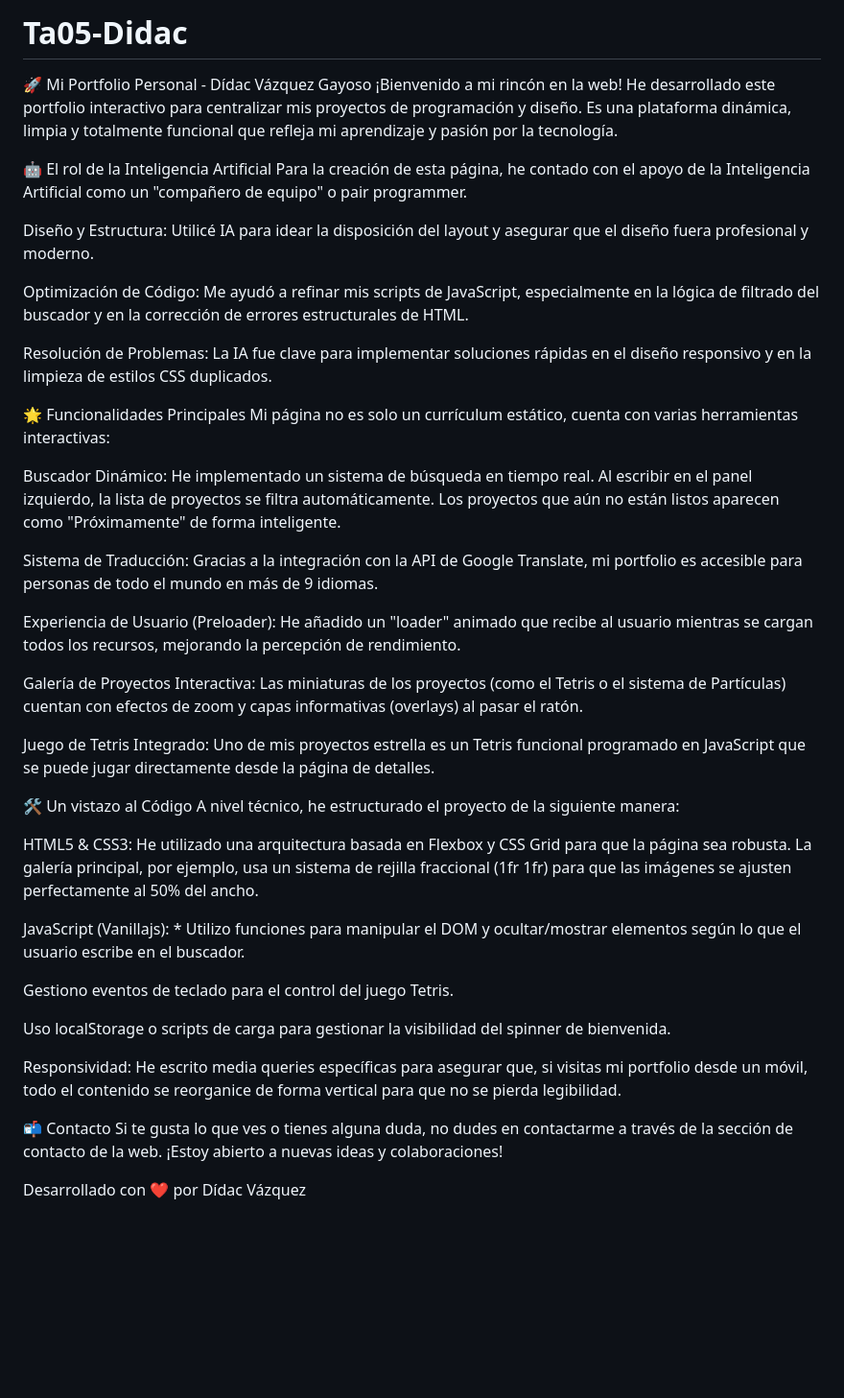
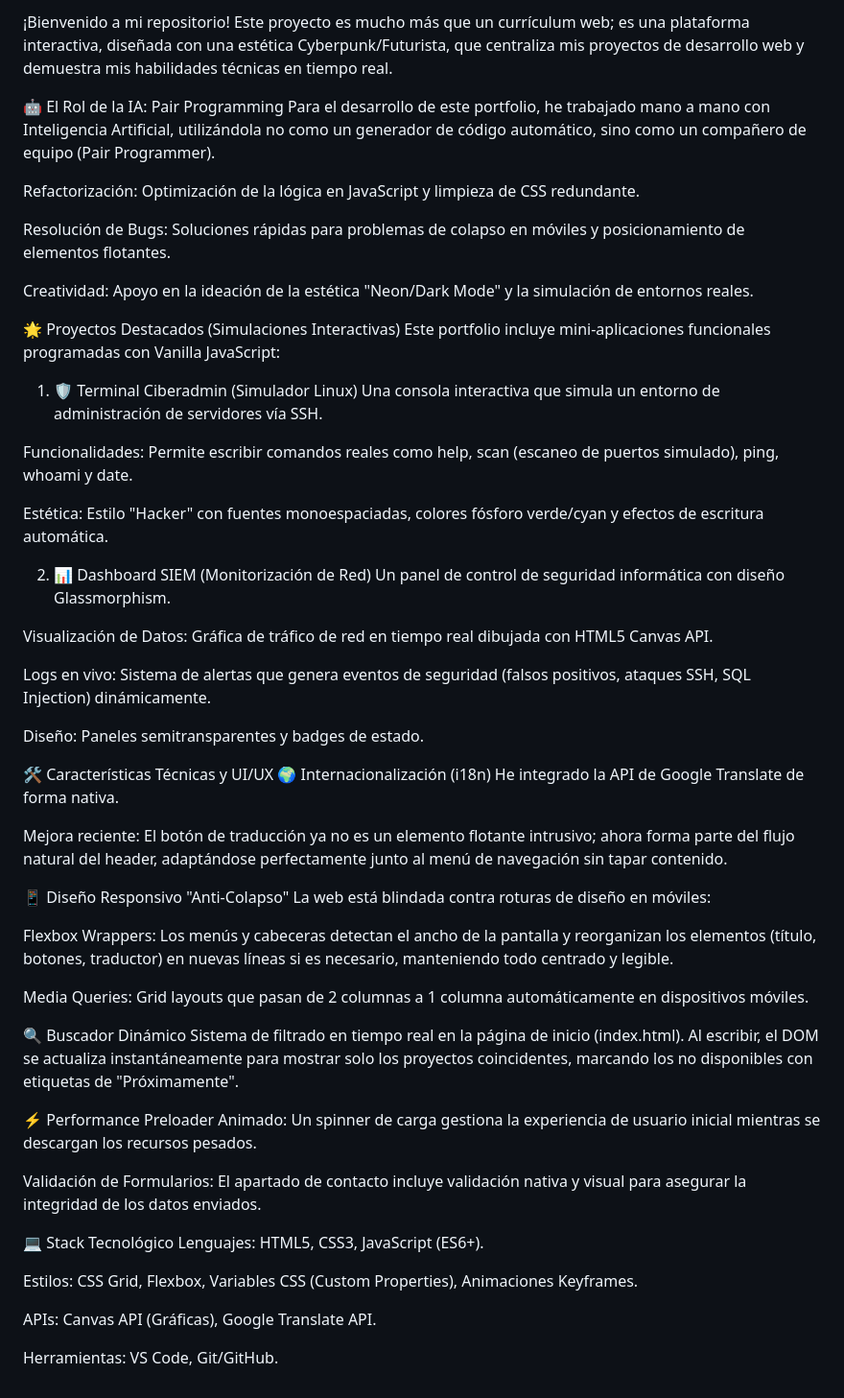
Before and after one commit to ITB2526-DidacVazquez/Ta05-Didac, a Markdown page: README.md, the part around the change. Shown at 96% size. GitHub-like rendering; blank space fills up the shorter version.

```diff
--- a/README.md
+++ b/README.md
@@ -1,43 +1,60 @@
-# Ta05-Didac
-🚀 Mi Portfolio Personal - Dídac Vázquez Gayoso
-¡Bienvenido a mi rincón en la web! He desarrollado este portfolio interactivo para centralizar mis proyectos de programación y diseño. Es una plataforma dinámica, limpia y totalmente funcional que refleja mi aprendizaje y pasión por la tecnología.
+¡Bienvenido a mi repositorio! Este proyecto es mucho más que un currículum web; es una plataforma interactiva, diseñada con una estética Cyberpunk/Futurista, que centraliza mis proyectos de desarrollo web y demuestra mis habilidades técnicas en tiempo real.
 
-🤖 El rol de la Inteligencia Artificial
-Para la creación de esta página, he contado con el apoyo de la Inteligencia Artificial como un "compañero de equipo" o pair programmer.
+🤖 El Rol de la IA: Pair Programming
+Para el desarrollo de este portfolio, he trabajado mano a mano con Inteligencia Artificial, utilizándola no como un generador de código automático, sino como un compañero de equipo (Pair Programmer).
 
-Diseño y Estructura: Utilicé IA para idear la disposición del layout y asegurar que el diseño fuera profesional y moderno.
+Refactorización: Optimización de la lógica en JavaScript y limpieza de CSS redundante.
 
-Optimización de Código: Me ayudó a refinar mis scripts de JavaScript, especialmente en la lógica de filtrado del buscador y en la corrección de errores estructurales de HTML.
+Resolución de Bugs: Soluciones rápidas para problemas de colapso en móviles y posicionamiento de elementos flotantes.
 
-Resolución de Problemas: La IA fue clave para implementar soluciones rápidas en el diseño responsivo y en la limpieza de estilos CSS duplicados.
+Creatividad: Apoyo en la ideación de la estética "Neon/Dark Mode" y la simulación de entornos reales.
 
-🌟 Funcionalidades Principales
-Mi página no es solo un currículum estático, cuenta con varias herramientas interactivas:
+🌟 Proyectos Destacados (Simulaciones Interactivas)
+Este portfolio incluye mini-aplicaciones funcionales programadas con Vanilla JavaScript:
 
-Buscador Dinámico: He implementado un sistema de búsqueda en tiempo real. Al escribir en el panel izquierdo, la lista de proyectos se filtra automáticamente. Los proyectos que aún no están listos aparecen como "Próximamente" de forma inteligente.
+1. 🛡️ Terminal Ciberadmin (Simulador Linux)
+Una consola interactiva que simula un entorno de administración de servidores vía SSH.
 
-Sistema de Traducción: Gracias a la integración con la API de Google Translate, mi portfolio es accesible para personas de todo el mundo en más de 9 idiomas.
+Funcionalidades: Permite escribir comandos reales como help, scan (escaneo de puertos simulado), ping, whoami y date.
 
-Experiencia de Usuario (Preloader): He añadido un "loader" animado que recibe al usuario mientras se cargan todos los recursos, mejorando la percepción de rendimiento.
+Estética: Estilo "Hacker" con fuentes monoespaciadas, colores fósforo verde/cyan y efectos de escritura automática.
 
-Galería de Proyectos Interactiva: Las miniaturas de los proyectos (como el Tetris o el sistema de Partículas) cuentan con efectos de zoom y capas informativas (overlays) al pasar el ratón.
+2. 📊 Dashboard SIEM (Monitorización de Red)
+Un panel de control de seguridad informática con diseño Glassmorphism.
 
-Juego de Tetris Integrado: Uno de mis proyectos estrella es un Tetris funcional programado en JavaScript que se puede jugar directamente desde la página de detalles.
+Visualización de Datos: Gráfica de tráfico de red en tiempo real dibujada con HTML5 Canvas API.
 
-🛠️ Un vistazo al Código
-A nivel técnico, he estructurado el proyecto de la siguiente manera:
+Logs en vivo: Sistema de alertas que genera eventos de seguridad (falsos positivos, ataques SSH, SQL Injection) dinámicamente.
 
-HTML5 & CSS3: He utilizado una arquitectura basada en Flexbox y CSS Grid para que la página sea robusta. La galería principal, por ejemplo, usa un sistema de rejilla fraccional (1fr 1fr) para que las imágenes se ajusten perfectamente al 50% del ancho.
+Diseño: Paneles semitransparentes y badges de estado.
 
-JavaScript (Vanillajs): * Utilizo funciones para manipular el DOM y ocultar/mostrar elementos según lo que el usuario escribe en el buscador.
 
-Gestiono eventos de teclado para el control del juego Tetris.
+🛠️ Características Técnicas y UI/UX
+🌍 Internacionalización (i18n)
+He integrado la API de Google Translate de forma nativa.
 
-Uso localStorage o scripts de carga para gestionar la visibilidad del spinner de bienvenida.
+Mejora reciente: El botón de traducción ya no es un elemento flotante intrusivo; ahora forma parte del flujo natural del header, adaptándose perfectamente junto al menú de navegación sin tapar contenido.
 
-Responsividad: He escrito media queries específicas para asegurar que, si visitas mi portfolio desde un móvil, todo el contenido se reorganice de forma vertical para que no se pierda legibilidad.
+📱 Diseño Responsivo "Anti-Colapso"
+La web está blindada contra roturas de diseño en móviles:
 
-📬 Contacto
-Si te gusta lo que ves o tienes alguna duda, no dudes en contactarme a través de la sección de contacto de la web. ¡Estoy abierto a nuevas ideas y colaboraciones!
+Flexbox Wrappers: Los menús y cabeceras detectan el ancho de la pantalla y reorganizan los elementos (título, botones, traductor) en nuevas líneas si es necesario, manteniendo todo centrado y legible.
 
-Desarrollado con ❤️ por Dídac Vázquez
+Media Queries: Grid layouts que pasan de 2 columnas a 1 columna automáticamente en dispositivos móviles.
+
+🔍 Buscador Dinámico
+Sistema de filtrado en tiempo real en la página de inicio (index.html). Al escribir, el DOM se actualiza instantáneamente para mostrar solo los proyectos coincidentes, marcando los no disponibles con etiquetas de "Próximamente".
+
+⚡ Performance
+Preloader Animado: Un spinner de carga gestiona la experiencia de usuario inicial mientras se descargan los recursos pesados.
+
+Validación de Formularios: El apartado de contacto incluye validación nativa y visual para asegurar la integridad de los datos enviados.
+
+💻 Stack Tecnológico
+Lenguajes: HTML5, CSS3, JavaScript (ES6+).
+
+Estilos: CSS Grid, Flexbox, Variables CSS (Custom Properties), Animaciones Keyframes.
+
+APIs: Canvas API (Gráficas), Google Translate API.
+
+Herramientas: VS Code, Git/GitHub.
```
